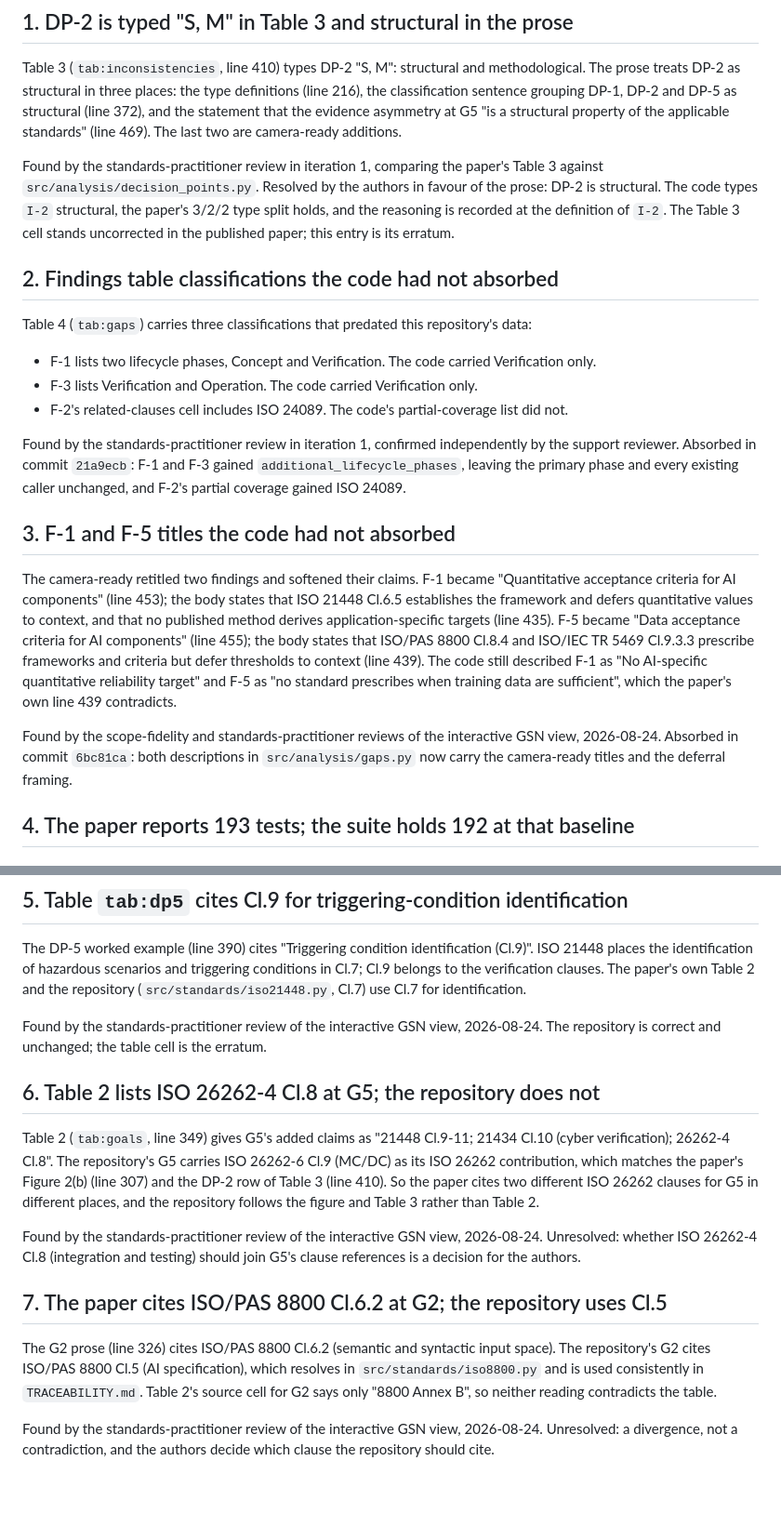
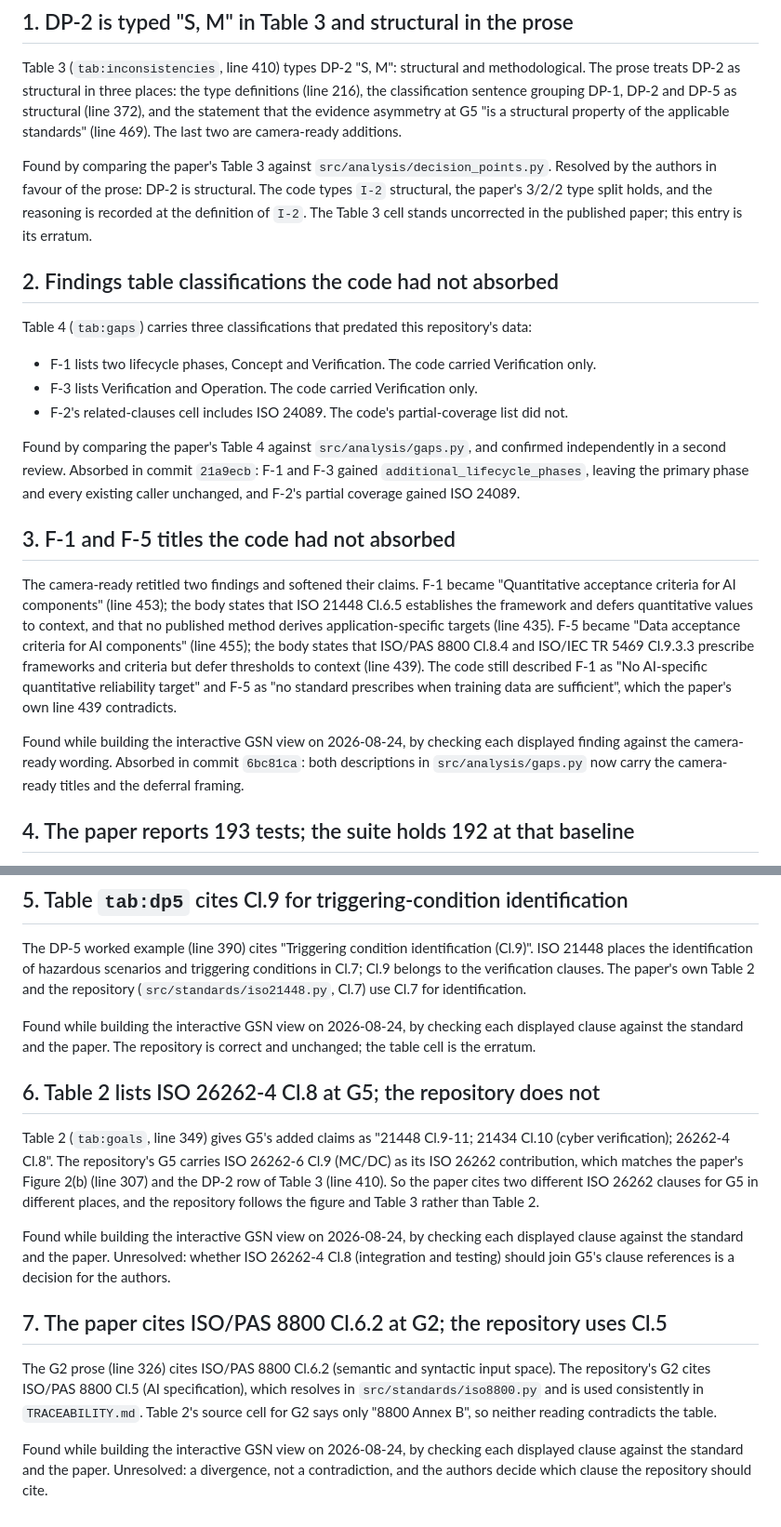
Before and after one commit to milinpatel07/Assurance-Gaps-in-an-Integrated-Safety-and-Cybersecurity-Case, a Markdown page: ERRATA.md, 2 parts joined by grey strips. Shown at 93% size. Drawn GitHub-style; blank space fills up the shorter version.

Commit message:
Take the working notes out of the published docs, and drop internal references from the errata

```diff
--- a/ERRATA.md
+++ b/ERRATA.md
@@ -21,12 +21,12 @@ DP-5 as structural (line 372), and the statement that the evidence asymmetry at
 G5 "is a structural property of the applicable standards" (line 469). The last
 two are camera-ready additions.
 
-Found by the standards-practitioner review in iteration 1, comparing the
-paper's Table 3 against `src/analysis/decision_points.py`. Resolved by the
-authors in favour of the prose: DP-2 is structural. The code types `I-2`
-structural, the paper's 3/2/2 type split holds, and the reasoning is recorded
-at the definition of `I-2`. The Table 3 cell stands uncorrected in the
-published paper; this entry is its erratum.
+Found by comparing the paper's Table 3 against
+`src/analysis/decision_points.py`. Resolved by the authors in favour of the
+prose: DP-2 is structural. The code types `I-2` structural, the paper's 3/2/2
+type split holds, and the reasoning is recorded at the definition of `I-2`. The
+Table 3 cell stands uncorrected in the published paper; this entry is its
+erratum.
 
 ## 2. Findings table classifications the code had not absorbed
 
@@ -39,10 +39,10 @@ repository's data:
 - F-2's related-clauses cell includes ISO 24089. The code's partial-coverage
   list did not.
 
-Found by the standards-practitioner review in iteration 1, confirmed
-independently by the support reviewer. Absorbed in commit `21a9ecb`: F-1 and
-F-3 gained `additional_lifecycle_phases`, leaving the primary phase and every
-existing caller unchanged, and F-2's partial coverage gained ISO 24089.
+Found by comparing the paper's Table 4 against `src/analysis/gaps.py`, and
+confirmed independently in a second review. Absorbed in commit `21a9ecb`: F-1
+and F-3 gained `additional_lifecycle_phases`, leaving the primary phase and
+every existing caller unchanged, and F-2's partial coverage gained ISO 24089.
 
 ## 3. F-1 and F-5 titles the code had not absorbed
 
@@ -57,10 +57,10 @@ Cl.9.3.3 prescribe frameworks and criteria but defer thresholds to context
 reliability target" and F-5 as "no standard prescribes when training data are
 sufficient", which the paper's own line 439 contradicts.
 
-Found by the scope-fidelity and standards-practitioner reviews of the
-interactive GSN view, 2026-08-24. Absorbed in commit `6bc81ca`: both
-descriptions in `src/analysis/gaps.py` now carry the camera-ready titles and
-the deferral framing.
+Found while building the interactive GSN view on 2026-08-24, by checking each
+displayed finding against the camera-ready wording. Absorbed in commit
+`6bc81ca`: both descriptions in `src/analysis/gaps.py` now carry the
+camera-ready titles and the deferral framing.
 
 ## 4. The paper reports 193 tests; the suite holds 192 at that baseline
 
@@ -81,9 +81,9 @@ triggering conditions in Cl.7; Cl.9 belongs to the verification clauses. The
 paper's own Table 2 and the repository (`src/standards/iso21448.py`, Cl.7)
 use Cl.7 for identification.
 
-Found by the standards-practitioner review of the interactive GSN view,
-2026-08-24. The repository is correct and unchanged; the table cell is the
-erratum.
+Found while building the interactive GSN view on 2026-08-24, by checking each
+displayed clause against the standard and the paper. The repository is correct
+and unchanged; the table cell is the erratum.
 
 ## 6. Table 2 lists ISO 26262-4 Cl.8 at G5; the repository does not
 
@@ -94,9 +94,10 @@ paper's Figure 2(b) (line 307) and the DP-2 row of Table 3 (line 410). So the
 paper cites two different ISO 26262 clauses for G5 in different places, and
 the repository follows the figure and Table 3 rather than Table 2.
 
-Found by the standards-practitioner review of the interactive GSN view,
-2026-08-24. Unresolved: whether ISO 26262-4 Cl.8 (integration and testing)
-should join G5's clause references is a decision for the authors.
+Found while building the interactive GSN view on 2026-08-24, by checking each
+displayed clause against the standard and the paper. Unresolved: whether ISO
+26262-4 Cl.8 (integration and testing) should join G5's clause references is a
+decision for the authors.
 
 ## 7. The paper cites ISO/PAS 8800 Cl.6.2 at G2; the repository uses Cl.5
 
@@ -106,6 +107,7 @@ which resolves in `src/standards/iso8800.py` and is used consistently in
 `TRACEABILITY.md`. Table 2's source cell for G2 says only "8800 Annex B", so
 neither reading contradicts the table.
 
-Found by the standards-practitioner review of the interactive GSN view,
-2026-08-24. Unresolved: a divergence, not a contradiction, and the authors
-decide which clause the repository should cite.
+Found while building the interactive GSN view on 2026-08-24, by checking each
+displayed clause against the standard and the paper. Unresolved: a divergence,
+not a contradiction, and the authors decide which clause the repository should
+cite.
```
Also changed, not shown: working/working-practices.md (renamed from docs/working-practices.md).
